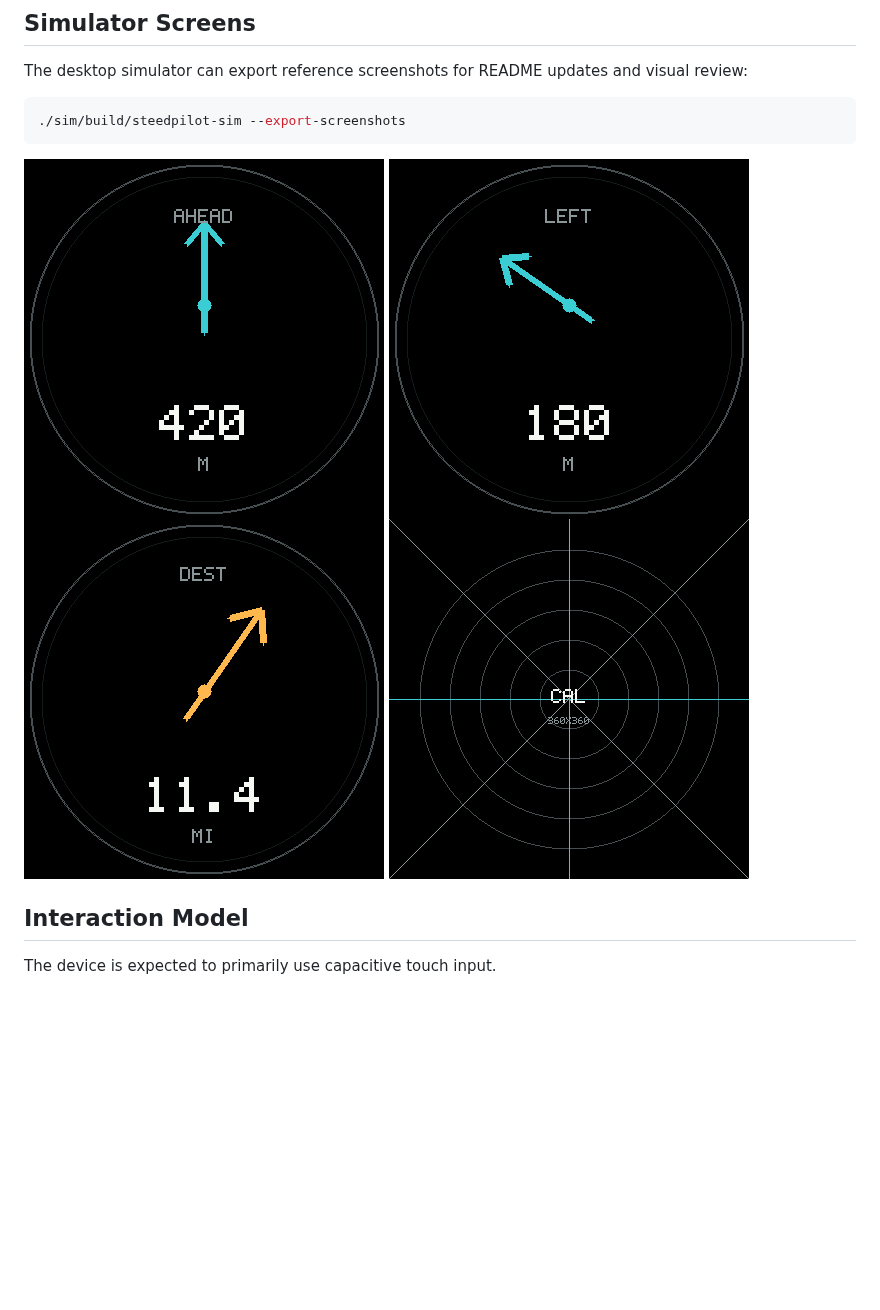
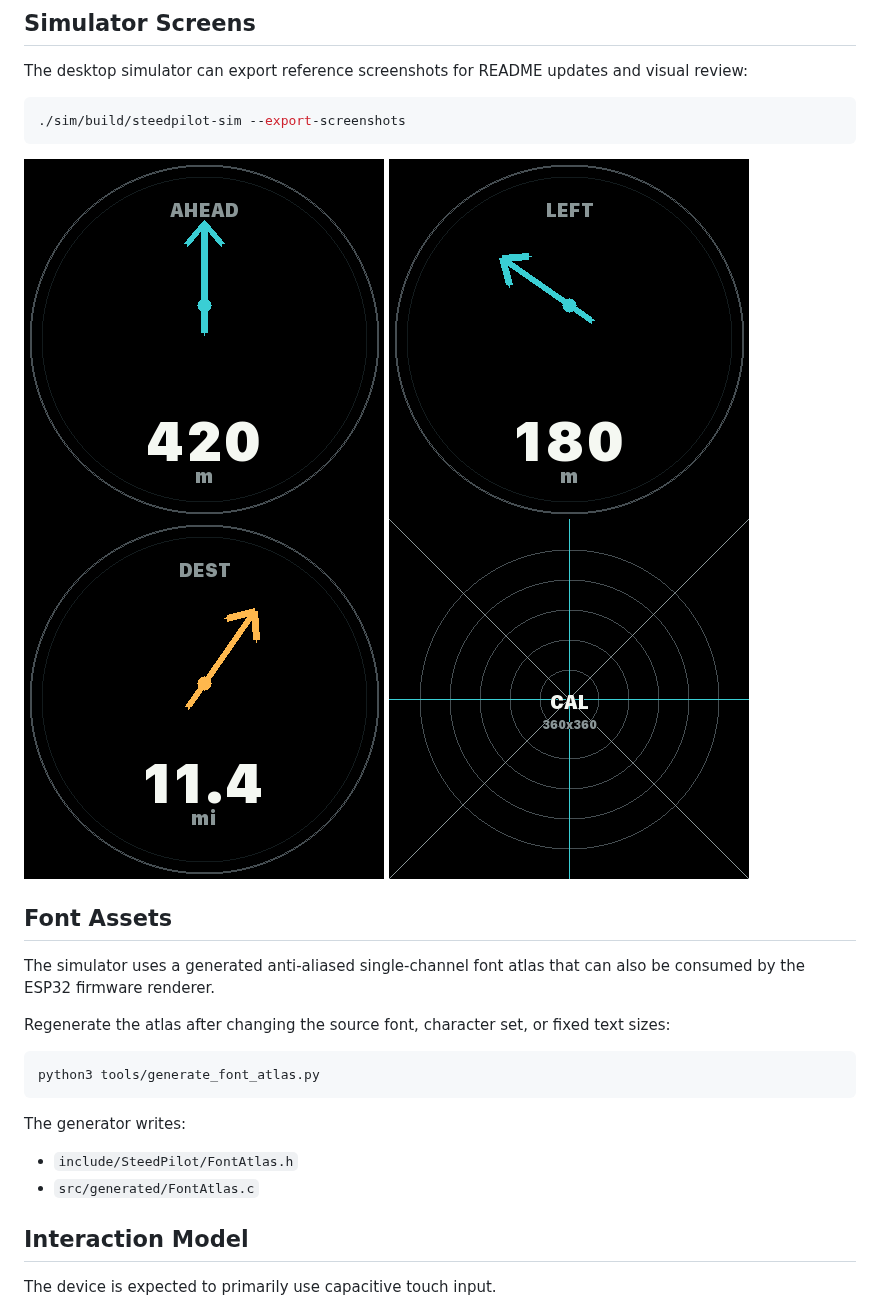
Before and after one commit to deanthecoder/SteedPilot, a Markdown page: README.md, the part around the change. GitHub-like rendering; pictures changed too: img/destination-heading.png, img/display-calibration.png, img/navigation-ahead.png; blank space fills up the shorter version.

Commit message:
Feature: Auto-generate AA bitmap fonts.

````diff
--- a/README.md
+++ b/README.md
@@ -96,6 +96,20 @@ The desktop simulator can export reference screenshots for README updates and vi
 ![Destination heading](img/destination-heading.png)
 ![Display calibration](img/display-calibration.png)
 
+## Font Assets
+The simulator uses a generated anti-aliased single-channel font atlas that can also be consumed by the ESP32 firmware renderer.
+
+Regenerate the atlas after changing the source font, character set, or fixed text sizes:
+
+```sh
+python3 tools/generate_font_atlas.py
+```
+
+The generator writes:
+
+- `include/SteedPilot/FontAtlas.h`
+- `src/generated/FontAtlas.c`
+
 ## Interaction Model
 The device is expected to primarily use capacitive touch input.
 
````
Also changed, not shown: 10 other files.
